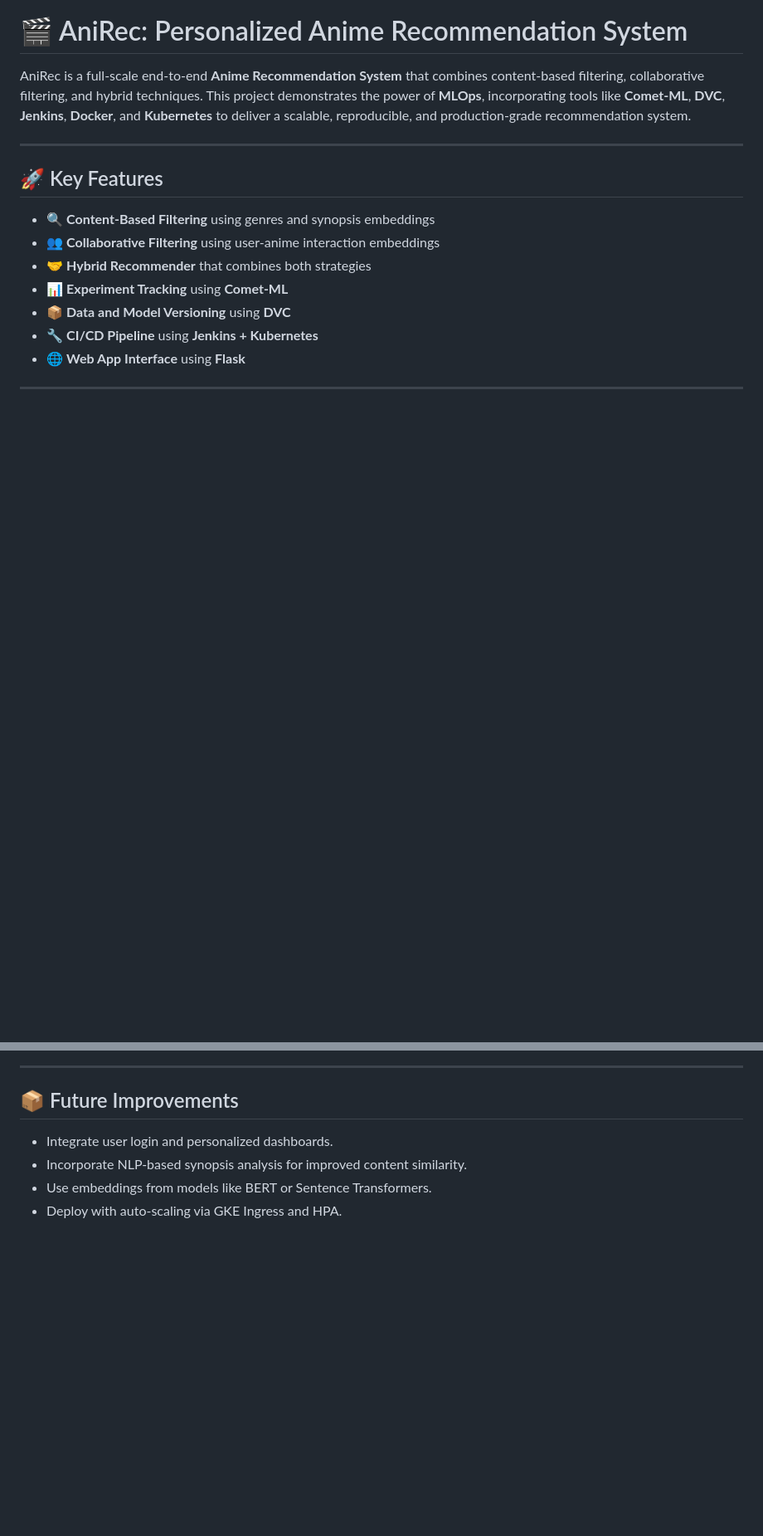
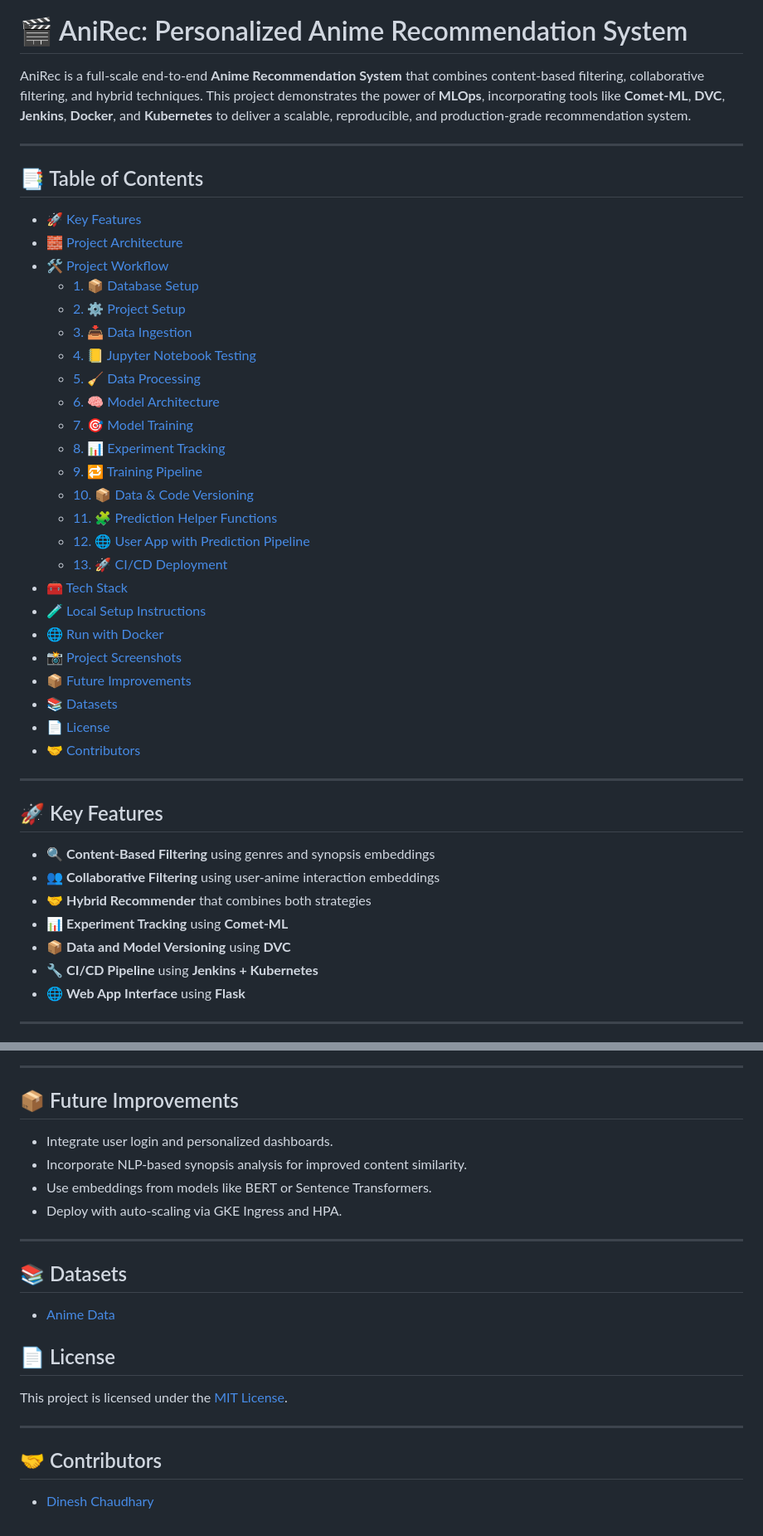
Before and after one commit to aimldinesh/AniRec, a Markdown page: README.md, 2 parts joined by grey strips. Shown at 83% size. Drawn GitHub-style; blank space fills up the shorter version.

```diff
--- a/README.md
+++ b/README.md
@@ -9,6 +9,34 @@
 ![Last Commit](https://img.shields.io/github/last-commit/aimldinesh/AniRec)
 # 🎬 AniRec: Personalized Anime Recommendation System
 AniRec is a full-scale end-to-end **Anime Recommendation System** that combines content-based filtering, collaborative filtering, and hybrid techniques. This project demonstrates the power of **MLOps**, incorporating tools like **Comet-ML**, **DVC**, **Jenkins**, **Docker**, and **Kubernetes** to deliver a scalable, reproducible, and production-grade recommendation system.
+
+---
+## 📑 Table of Contents
+
+* [🚀 Key Features](#-key-features)
+* [🧱 Project Architecture](#-project-architecture)
+* [🛠️ Project Workflow](#️-project-workflow)
+  * [1. 📦 Database Setup](#1--database-setup)
+  * [2. ⚙️ Project Setup](#2--project-setup)
+  * [3. 📥 Data Ingestion](#3--data-ingestion-via-gcp-bucket)
+  * [4. 📒 Jupyter Notebook Testing](#4--jupyter-notebook-testing)
+  * [5. 🧹 Data Processing](#5--data-processing)
+  * [6. 🧠 Model Architecture](#6--model-architecture)
+  * [7. 🎯 Model Training](#7--model-training)
+  * [8. 📊 Experiment Tracking](#8--experiment-tracking)
+  * [9. 🔁 Training Pipeline](#9--training-pipeline)
+  * [10. 📦 Data & Code Versioning](#10--data--code-versioning)
+  * [11. 🧩 Prediction Helper Functions](#11--prediction-helper-functions)
+  * [12. 🌐 User App with Prediction Pipeline](#12--user-app-with-prediction-pipeline)
+  * [13. 🚀 CI/CD Deployment](#13--cicd-deployment)
+* [🧰 Tech Stack](#-tech-stack)
+* [🧪 Local Setup Instructions](#-local-setup-instructions)
+* [🌐 Run with Docker](#-run-with-docker)
+* [📸 Project Screenshots](#-project-screenshots)
+* [📦 Future Improvements](#-future-improvements)
+* [📚 Datasets](#-datasets)
+* [📄 License](#-license)
+* [🤝 Contributors](#-contributors)
 
 ---
 
@@ -186,3 +214,15 @@ docker run -p 5000:5000 anirec-app
 - Incorporate NLP-based synopsis analysis for improved content similarity.
 - Use embeddings from models like BERT or Sentence Transformers.
 - Deploy with auto-scaling via GKE Ingress and HPA.
+
+---
+## 📚 Datasets
+* [Anime Data](https://www.kaggle.com/datasets/hernan4444/anime-recommendation-database-2020)
+
+## 📄 License
+This project is licensed under the [MIT License](LICENSE).
+
+---
+
+## 🤝 Contributors
+- [Dinesh Chaudhary](https://github.com/your-github)
```
